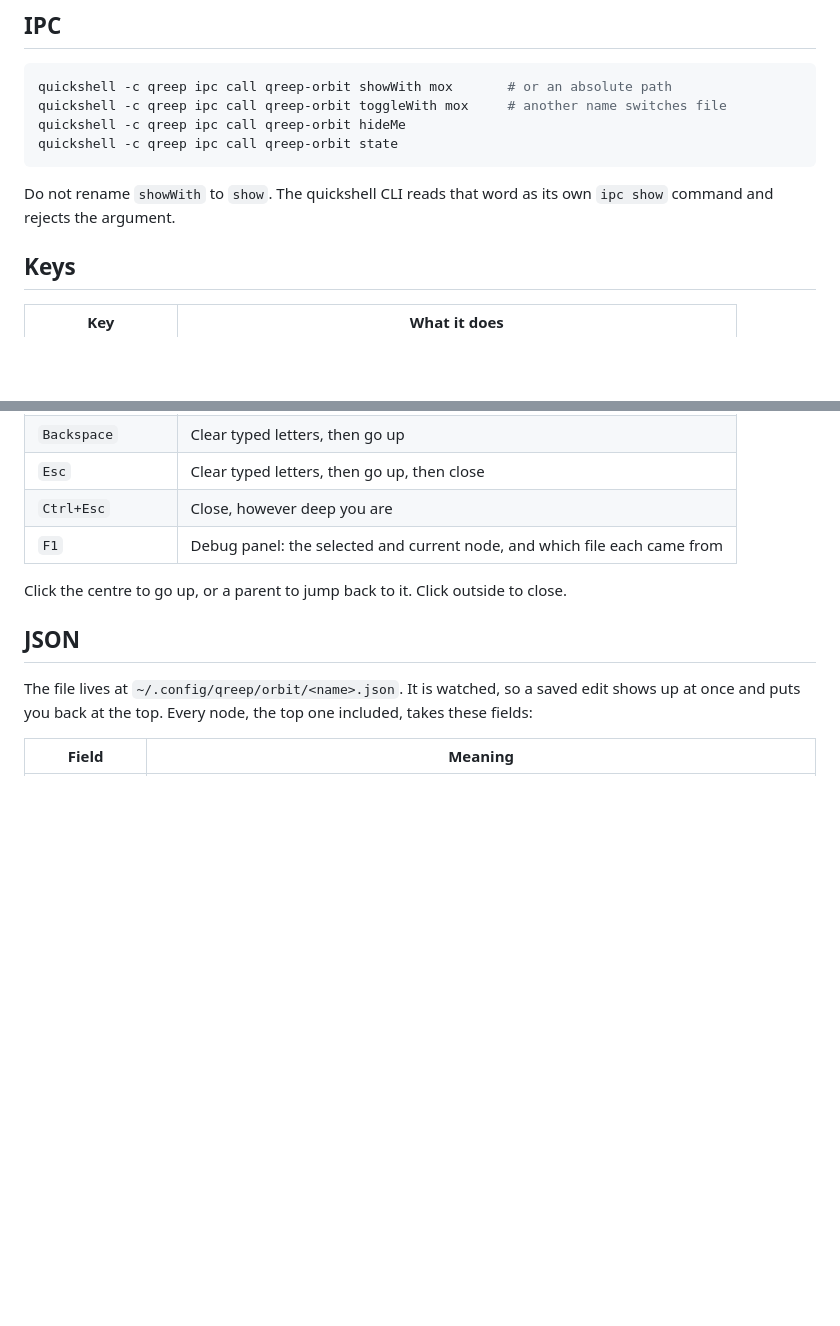
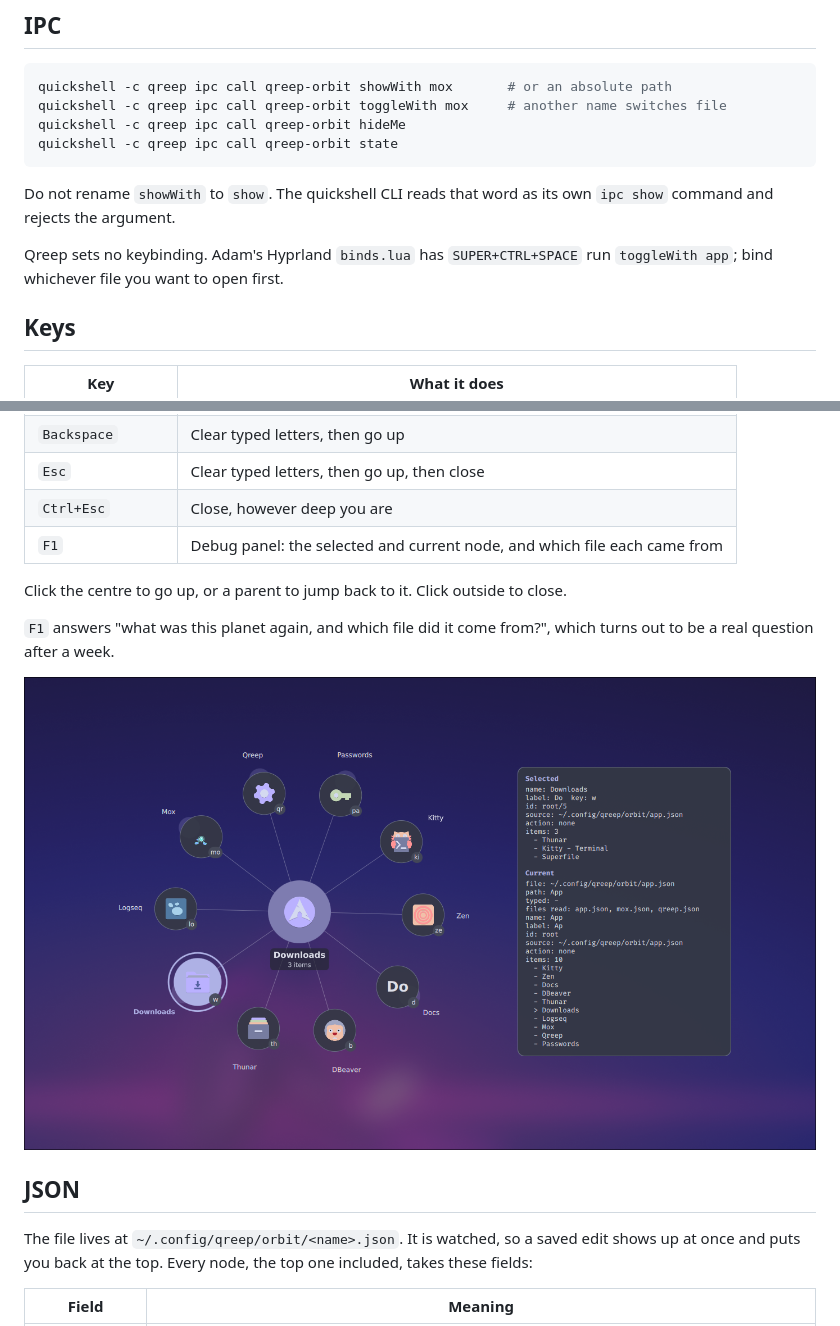
Before and after one commit to Praczet/qreep, a Markdown page: modules/orbit/README.md, 2 parts joined by grey strips. Drawn GitHub-style; pictures changed too: docs/assets/screenshots/qreep-orbit-debug.png (added); blank space fills up the shorter version.

```diff
--- a/modules/orbit/README.md
+++ b/modules/orbit/README.md
@@ -30,6 +34,9 @@ quickshell -c qreep ipc call qreep-orbit state
 Do not rename `showWith` to `show`. The quickshell CLI reads that word as its
 own `ipc show` command and rejects the argument.
 
+Qreep sets no keybinding. Adam's Hyprland `binds.lua` has `SUPER+CTRL+SPACE` run
+`toggleWith app`; bind whichever file you want to open first.
+
 ## Keys
 
 | Key | What it does |
@@ -43,6 +50,11 @@ own `ipc show` command and rejects the argument.
 | `F1` | Debug panel: the selected and current node, and which file each came from |
 
 Click the centre to go up, or a parent to jump back to it. Click outside to close.
+
+`F1` answers "what was this planet again, and which file did it come from?",
+which turns out to be a real question after a week.
+
+![F1 debug panel next to the ring](../../docs/assets/screenshots/qreep-orbit-debug.png)
 
 ## JSON
 
```
Also changed, not shown: other parts of modules/orbit/README.md (+33 -0 lines), docs/assets/screenshots/qreep-orbit-inner.png (added), docs/assets/screenshots/qreep-orbit.png (added).
